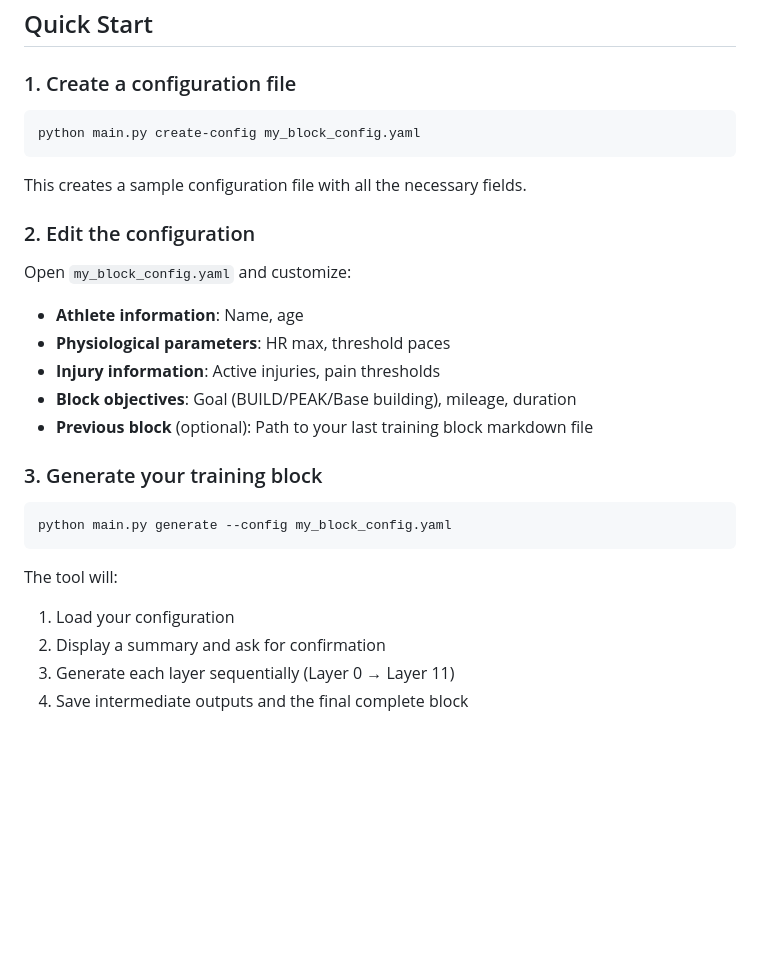
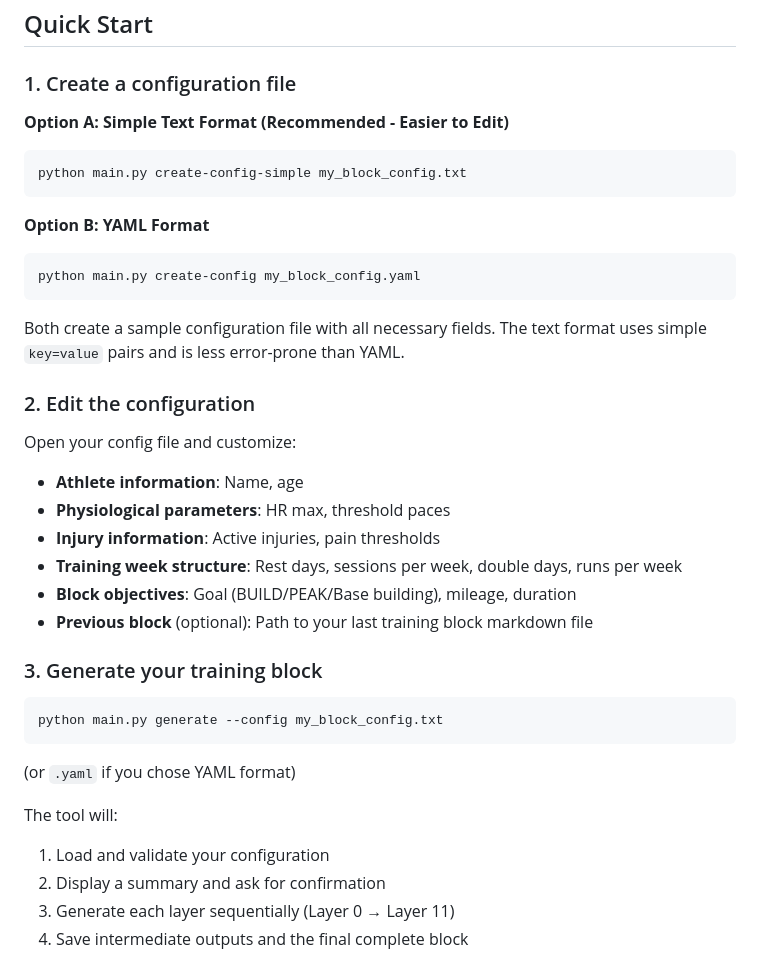
Before and after one commit to artiemellors/Blocksmith-agent, a Markdown page: README.md, the part around one of its changes. GitHub-like rendering; blank space fills up the shorter version.

````diff
--- a/README.md
+++ b/README.md
@@ -72,30 +72,40 @@ ANTHROPIC_API_KEY=your_actual_api_key_here
 
 ### 1. Create a configuration file
 
+**Option A: Simple Text Format (Recommended - Easier to Edit)**
+
+```bash
+python main.py create-config-simple my_block_config.txt
+```
+
+**Option B: YAML Format**
+
 ```bash
 python main.py create-config my_block_config.yaml
 ```
 
-This creates a sample configuration file with all the necessary fields.
+Both create a sample configuration file with all necessary fields. The text format uses simple `key=value` pairs and is less error-prone than YAML.
 
 ### 2. Edit the configuration
 
-Open `my_block_config.yaml` and customize:
+Open your config file and customize:
 
 - **Athlete information**: Name, age
 - **Physiological parameters**: HR max, threshold paces
 - **Injury information**: Active injuries, pain thresholds
+- **Training week structure**: Rest days, sessions per week, double days, runs per week
 - **Block objectives**: Goal (BUILD/PEAK/Base building), mileage, duration
 - **Previous block** (optional): Path to your last training block markdown file
 
 ### 3. Generate your training block
 
 ```bash
-python main.py generate --config my_block_config.yaml
+python main.py generate --config my_block_config.txt
 ```
+(or `.yaml` if you chose YAML format)
 
 The tool will:
-1. Load your configuration
+1. Load and validate your configuration
 2. Display a summary and ask for confirmation
 3. Generate each layer sequentially (Layer 0 → Layer 11)
 4. Save intermediate outputs and the final complete block
````
Also changed, not shown: other parts of README.md (+81 -3 lines).
